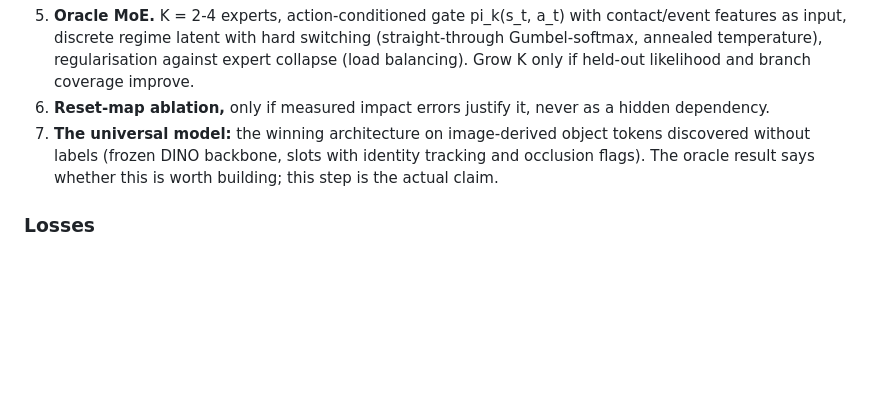
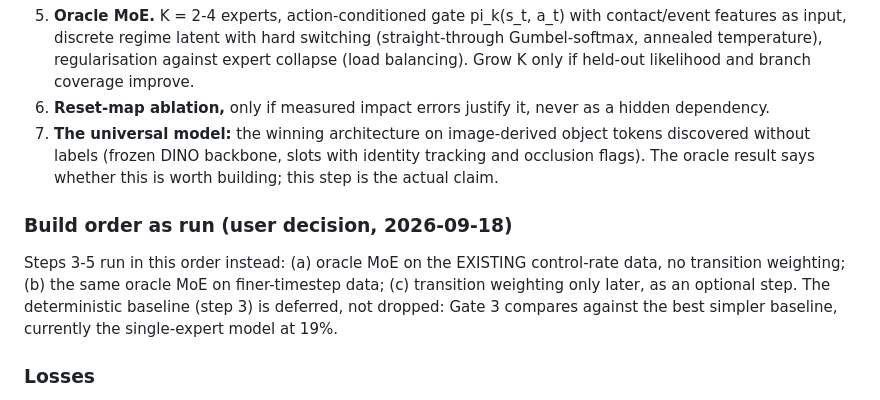
Before and after one commit to sanger640/stable_lyap_filters, a Markdown page: PLAN_WORLDMODEL.md, the part around the change. Drawn GitHub-style; blank space fills up the shorter version.

Commit message:
PLAN_WORLDMODEL: record the W5 build order as decided
Oracle MoE on the existing data first, then on finer-timestep data;
transition weighting later and optional; the deterministic baseline deferred.

Co-Authored-By: Claude Opus 5 <noreply@anthropic.com>

```diff
--- a/PLAN_WORLDMODEL.md
+++ b/PLAN_WORLDMODEL.md
@@ -212,6 +212,13 @@ probabilities. Expert indices are NOT read as physical modes without a post-hoc
    without labels (frozen DINO backbone, slots with identity tracking and occlusion flags). The
    oracle result says whether this is worth building; this step is the actual claim.
 
+### Build order as run (user decision, 2026-09-18)
+
+Steps 3-5 run in this order instead: (a) oracle MoE on the EXISTING control-rate data, no
+transition weighting; (b) the same oracle MoE on finer-timestep data; (c) transition weighting only
+later, as an optional step. The deterministic baseline (step 3) is deferred, not dropped: Gate 3
+compares against the best simpler baseline, currently the single-expert model at 19%.
+
 ### Losses
 
 * Multi-step proper predictive loss (NLL or a calibrated sample-based score).
```
